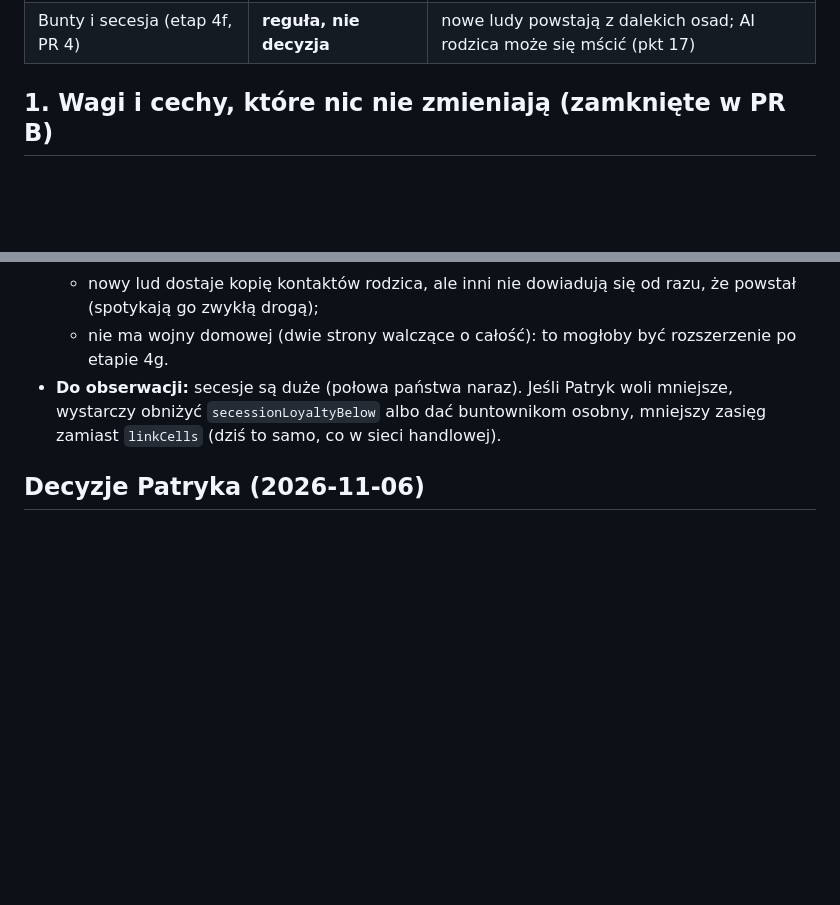
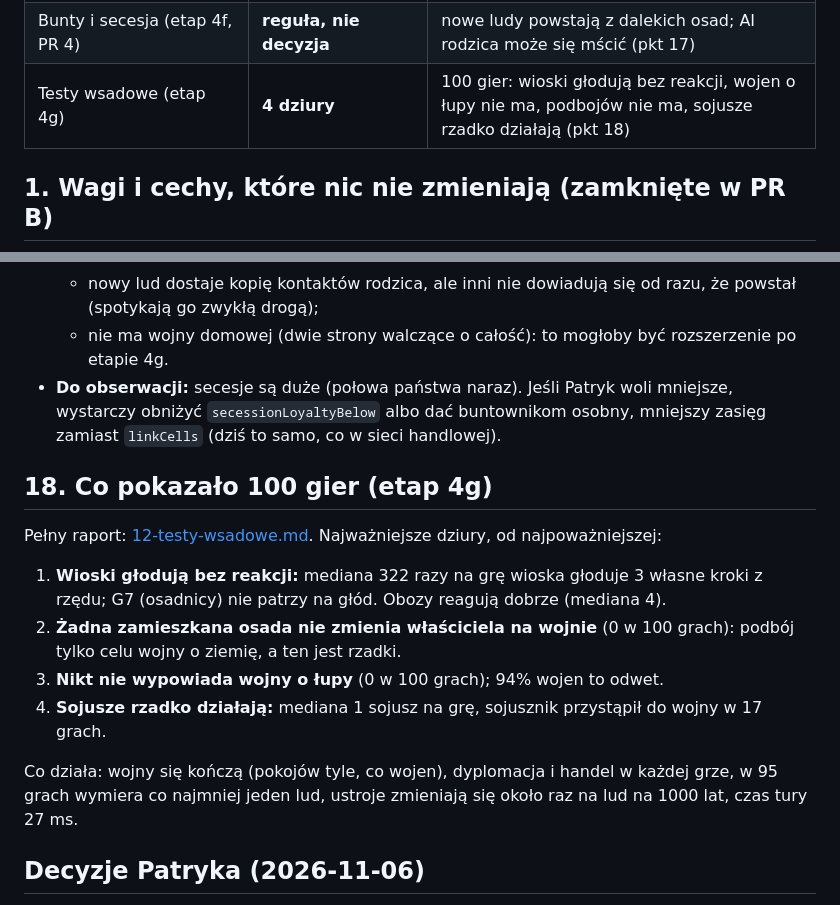
Before and after one commit to CoStellar/CivSim2, a Markdown page: docs/ai/08-ocena-i-uwagi.md, 2 parts joined by grey strips. Drawn GitHub-style; blank space fills up the shorter version.

```diff
--- a/docs/ai/08-ocena-i-uwagi.md
+++ b/docs/ai/08-ocena-i-uwagi.md
@@ -27,6 +27,7 @@ zmienia zasady gry, więc decydujesz Ty. **Stan: po PR C (ziemia i migracje)**;
 | Przywódcy (etap 4f, PR 2) | **proste** | cechy przywódcy przesuwają charakter, rada wybiera pasującego; kryzys sukcesji obniża stabilność od PR 3 (pkt 15) |
 | Stabilność (etap 4f, PR 3, PR 5) | **AI reaguje prosto** | przeciążenie hamuje ekspansję, niepokoje: bezpieczeństwo w górę, wojna w dół, spokojniejszy ustrój (pkt 16) |
 | Bunty i secesja (etap 4f, PR 4) | **reguła, nie decyzja** | nowe ludy powstają z dalekich osad; AI rodzica może się mścić (pkt 17) |
+| Testy wsadowe (etap 4g) | **4 dziury** | 100 gier: wioski głodują bez reakcji, wojen o łupy nie ma, podbojów nie ma, sojusze rzadko działają (pkt 18) |
 
 ## 1. Wagi i cechy, które nic nie zmieniają (zamknięte w PR B)
 
@@ -292,6 +293,19 @@ gdy ma rolnika, a rolnictwo rozchodzi się z mistrzami, nie od razu do wszystkic
 - **Do obserwacji:** secesje są duże (połowa państwa naraz). Jeśli Patryk woli mniejsze, wystarczy obniżyć `secessionLoyaltyBelow`
   albo dać buntownikom osobny, mniejszy zasięg zamiast `linkCells` (dziś to samo, co w sieci handlowej).
 
+## 18. Co pokazało 100 gier (etap 4g)
+
+Pełny raport: [12-testy-wsadowe.md](12-testy-wsadowe.md). Najważniejsze dziury, od najpoważniejszej:
+
+1. **Wioski głodują bez reakcji:** mediana 322 razy na grę wioska głoduje 3 własne kroki z rzędu; G7 (osadnicy) nie patrzy na głód.
+   Obozy reagują dobrze (mediana 4).
+2. **Żadna zamieszkana osada nie zmienia właściciela na wojnie** (0 w 100 grach): podbój tylko celu wojny o ziemię, a ten jest rzadki.
+3. **Nikt nie wypowiada wojny o łupy** (0 w 100 grach); 94% wojen to odwet.
+4. **Sojusze rzadko działają:** mediana 1 sojusz na grę, sojusznik przystąpił do wojny w 17 grach.
+
+Co działa: wojny się kończą (pokojów tyle, co wojen), dyplomacja i handel w każdej grze, w 95 grach wymiera co najmniej jeden lud,
+ustroje zmieniają się około raz na lud na 1000 lat, czas tury 27 ms.
+
 ## Decyzje Patryka (2026-11-06)
 
 1. **Każda wartość ma na coś wpływać.** Tak (tak miało być od początku). **Zrobione:** PR B, test `DeadValueTests`.
```
Also changed, not shown: ROADMAP.md (+8 -0 lines), docs/ai/12-testy-wsadowe.md (added, +104 -0 lines), docs/ai/README.md (+2 -0 lines), docs/ai/img/100_gier.png (added), 8 other files.
